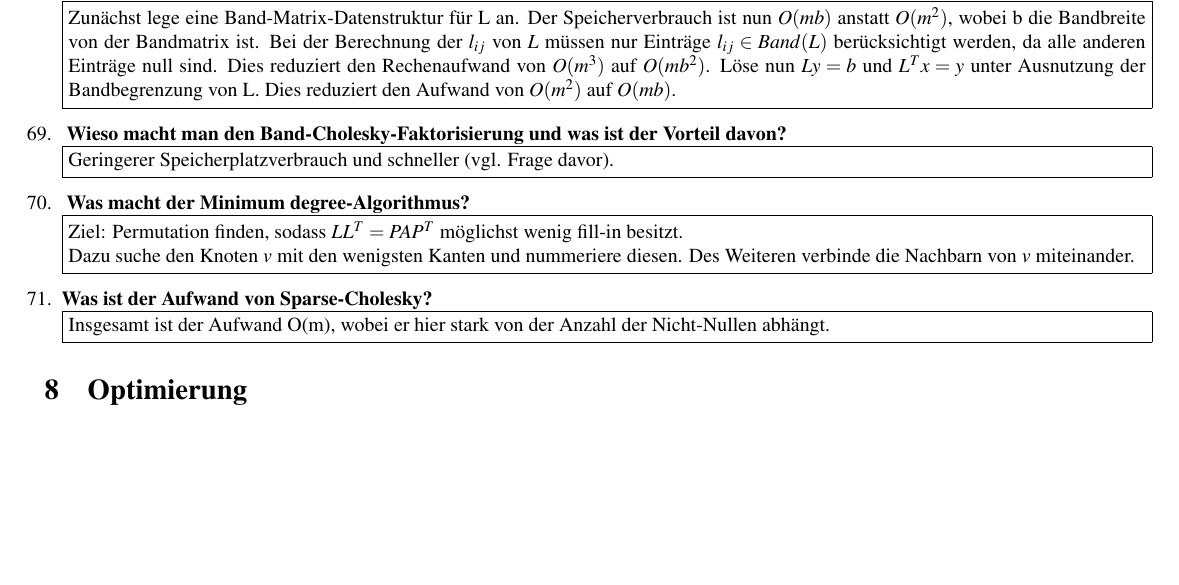
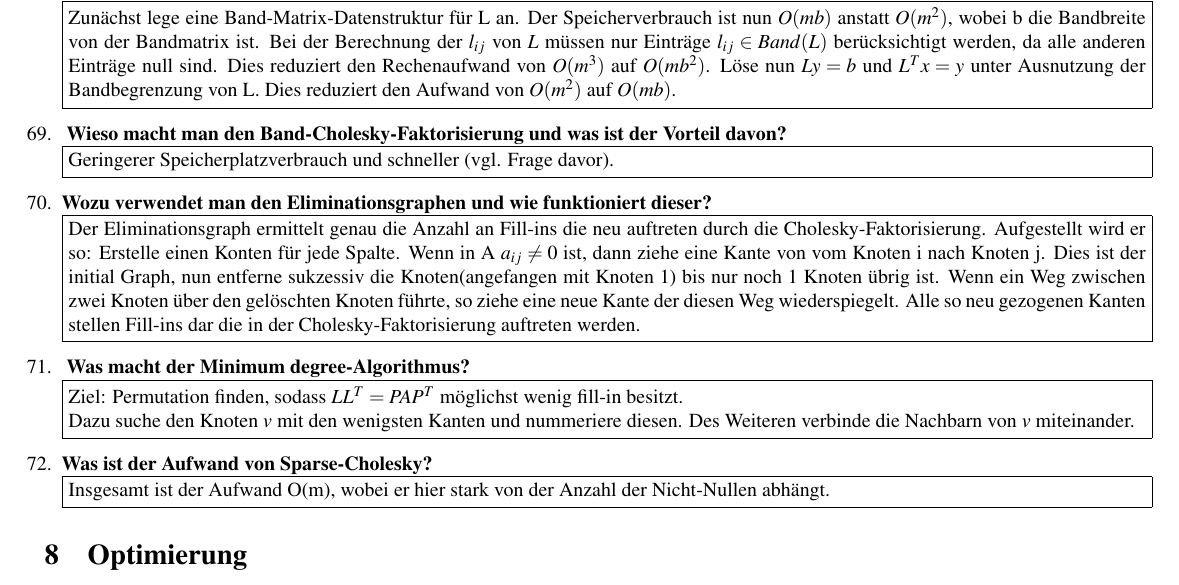
Before and after one commit to cfortmann/scico, a LaTeX document (scico.tex): part of page 8 of 8 before the commit and part of page 8 of 9 after it, cut so that both start at the same text, the shorter picture padded with empty space. Compiled offline with pdfLaTeX.

Commit message:
neue frage + antwort

```diff
--- a/scico.tex
+++ b/scico.tex
@@ -402,9 +402,12 @@
 	\item \textbf{ Was ist die Band-\chf?} \newline
 	\fbox{\parbox[c]{\textwidth}{Zunächst lege eine Band-Matrix-Datenstruktur für L an. Der Speicherverbrauch ist nun $O(mb)$ anstatt $O(m^2)$, wobei b die Bandbreite von der Bandmatrix ist. Bei der Berechnung der $l_{ij}$ von $L$ müssen nur Einträge $l_{ij} \in Band(L)$ berücksichtigt werden, da alle anderen Einträge null sind. Dies reduziert den Rechenaufwand von $O(m^3)$ auf $O(mb^2)$.
 		Löse nun $Ly=b$ und $L^Tx=y$ unter Ausnutzung der Bandbegrenzung von L. Dies reduziert den Aufwand von $O(m^2)$ auf $O(mb)$.}}
-
 	\item \textbf{ Wieso macht man den Band-\chf und was ist der Vorteil davon?}\newline
 	\fbox{\parbox[c]{\textwidth}{Geringerer Speicherplatzverbrauch und schneller (vgl. Frage davor).}}
+	\item \textbf{Wozu verwendet man den Eliminationsgraphen und wie funktioniert dieser?}\newline
+	\fbox{\parbox[c]{\textwidth}{Der Eliminationsgraph ermittelt genau die Anzahl an Fill-ins die neu auftreten durch die \chf. Aufgestellt wird er so: Erstelle einen Konten für jede Spalte.
+	Wenn in A  $a_{ij} \neq 0$ ist, dann ziehe eine Kante von vom Knoten i nach Knoten j. Dies ist der initial Graph, nun entferne suk­zes­si­v die Knoten(angefangen mit Knoten 1) bis nur noch 1 Knoten übrig ist.
+	Wenn ein Weg zwischen zwei Knoten über den gelöschten Knoten führte, so ziehe eine neue Kante der diesen Weg wiederspiegelt. Alle so neu gezogenen Kanten stellen Fill-ins dar die in der \chf auftreten werden.}}
 	\item \textbf{ Was macht der Minimum degree-Algorithmus?}\newline
 	\fbox{\parbox[c]{\textwidth}{
 	Ziel: Permutation finden, sodass $LL^T=PAP^T$ möglichst wenig fill-in besitzt.\\
```
